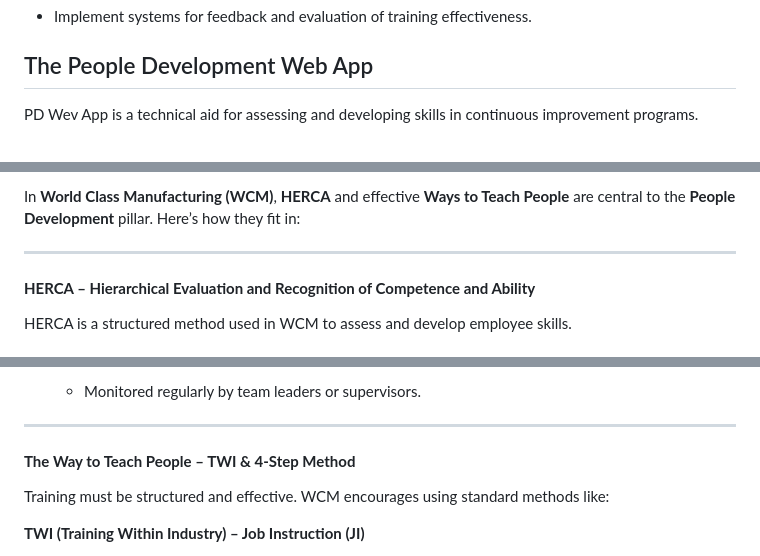
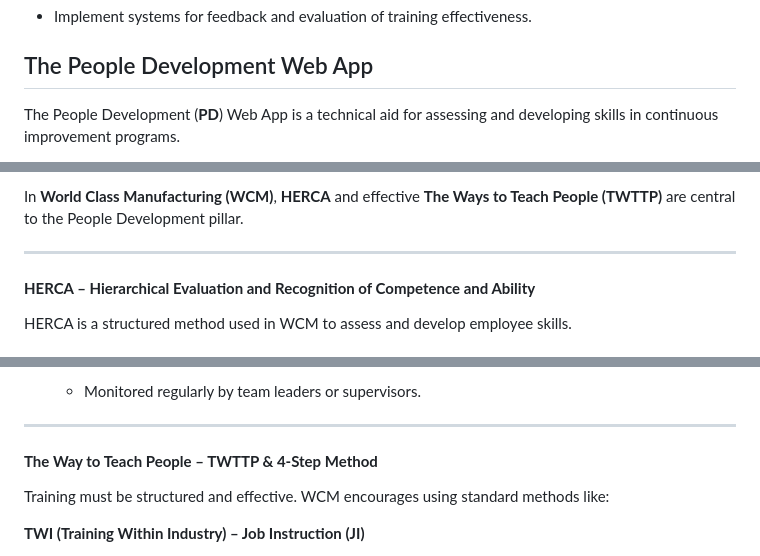
Before and after one commit to rcarvello/wcm_people_development, a Markdown page: README.md, 3 parts joined by grey strips. GitHub-like rendering.

```diff
--- a/README.md
+++ b/README.md
@@ -98,5 +100,5 @@ Here's a breakdown of the **basic requirements** for implementing this pillar:
 
 ## The People Development Web App
 
-PD Wev App is a technical aid for assessing and developing skills in continuous improvement programs.
+The People Development (**PD**) Web App is a technical aid for assessing and developing skills in continuous improvement programs.
 
@@ -104,5 +106,5 @@ Strategic human resources management is the lever for achieving excellence. The
 
-In **World Class Manufacturing (WCM)**, **HERCA** and effective **Ways to Teach People** are central to the **People Development** pillar. Here’s how they fit in:
+In **World Class Manufacturing (WCM)**, **HERCA** and effective **The Ways to Teach People (TWTTP)** are central to the People Development pillar.
 
 ----------
 
@@ -139,7 +141,7 @@ HERCA is a structured method used in WCM to assess and develop employee skills.
 
 ----------
 
-#### **The Way to Teach People – TWI & 4-Step Method**
+#### **The Way to Teach People – TWTTP & 4-Step Method**
 
 Training must be structured and effective. WCM encourages using standard methods like:
 
```
Also changed, not shown: other parts of README.md (+24 -14 lines).
